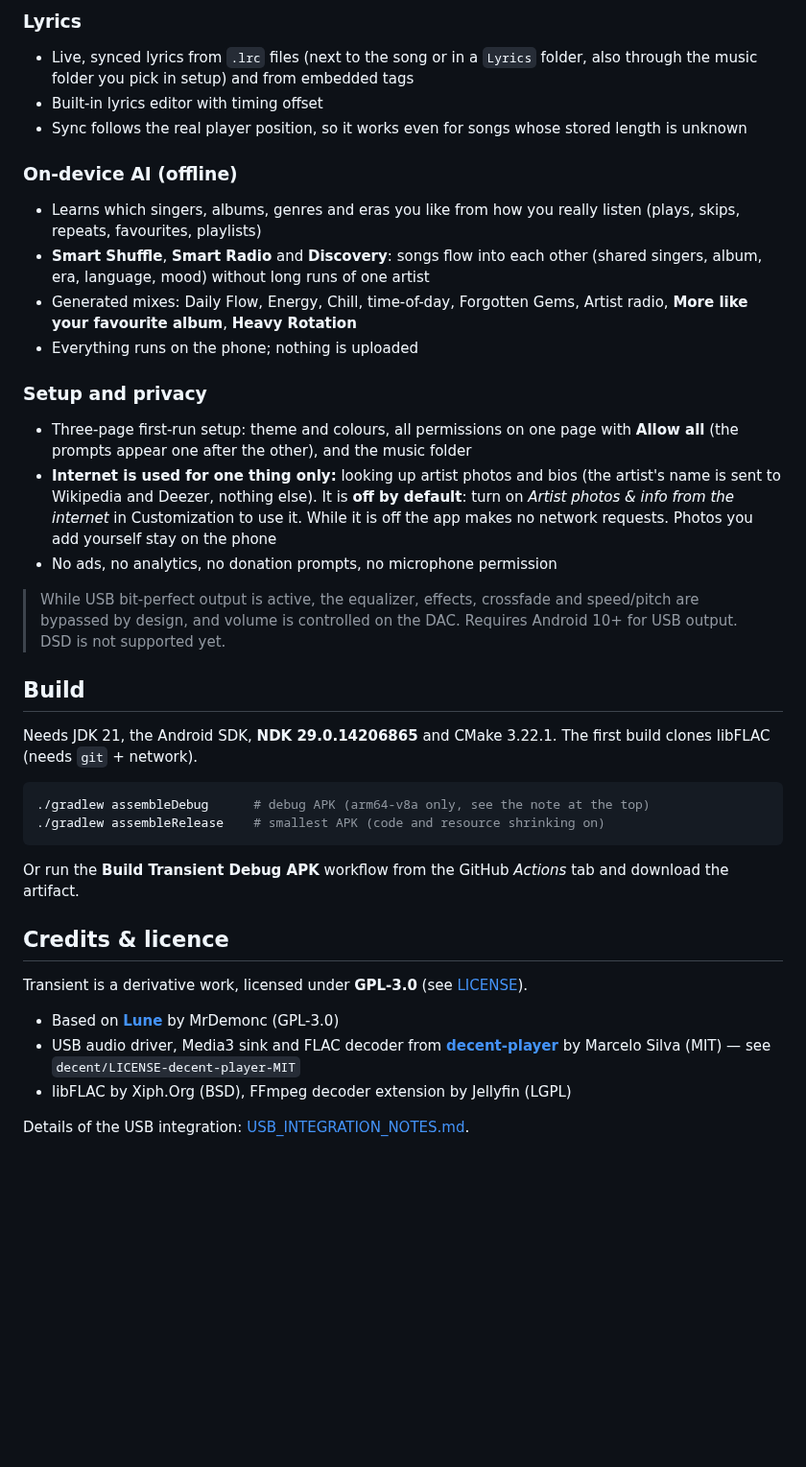
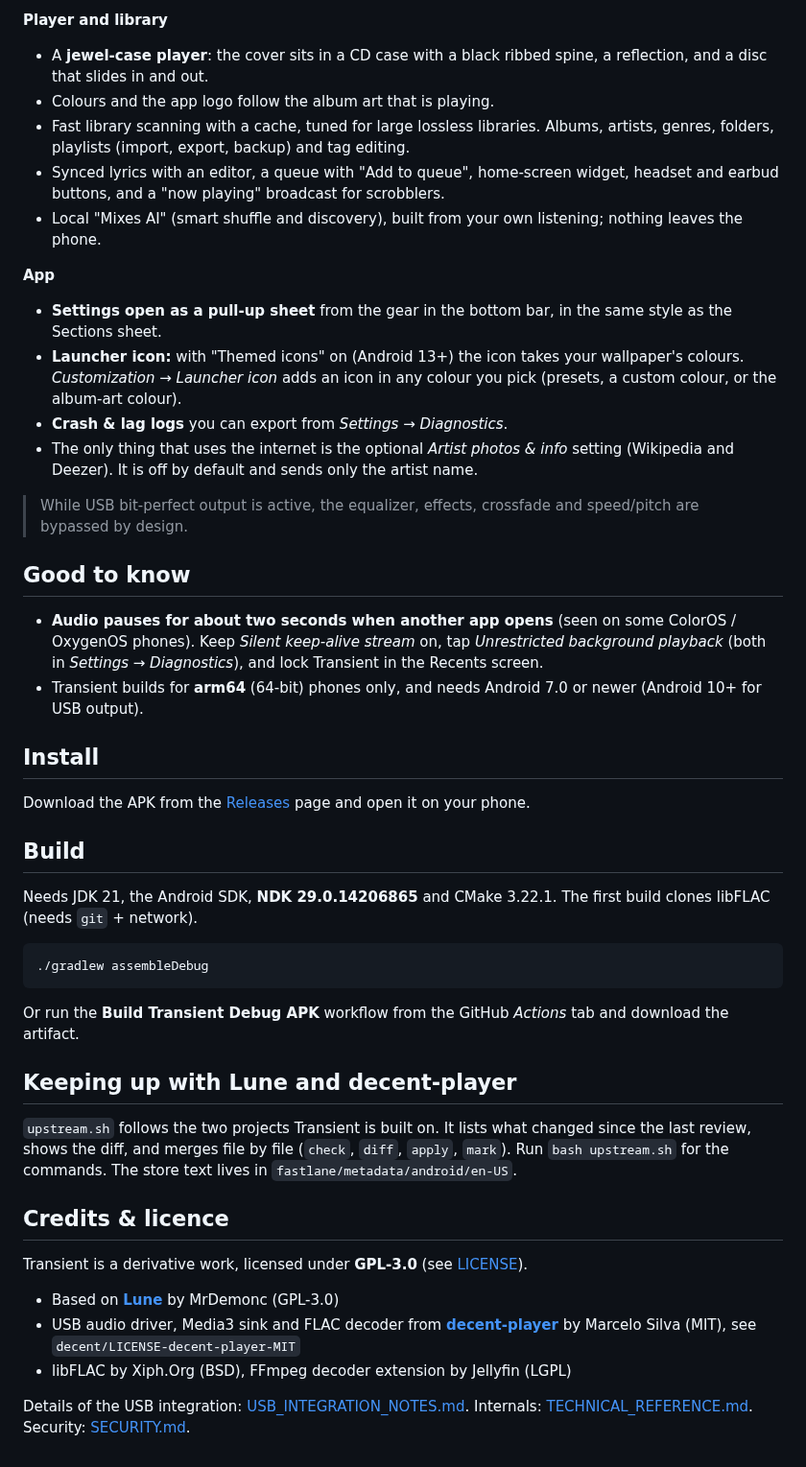
Before and after one commit to adssaketh/Transient, a Markdown page: README.md, the part around one of its changes. Shown at 96% size. GitHub-like rendering; blank space fills up the shorter version.

Commit message:
Apply fix patches: 0049 + 2 files

````diff
--- a/README.md
+++ b/README.md
@@ -41,37 +21,50 @@
 
-### Lyrics
-- Live, synced lyrics from `.lrc` files (next to the song or in a `Lyrics` folder, also through the music folder you pick in setup) and from embedded tags
-- Built-in lyrics editor with timing offset
-- Sync follows the real player position, so it works even for songs whose stored length is unknown
+**Player and library**
 
-### On-device AI (offline)
-- Learns which singers, albums, genres and eras you like from how you really listen (plays, skips, repeats, favourites, playlists)
-- **Smart Shuffle**, **Smart Radio** and **Discovery**: songs flow into each other (shared singers, album, era, language, mood) without long runs of one artist
-- Generated mixes: Daily Flow, Energy, Chill, time-of-day, Forgotten Gems, Artist radio, **More like your favourite album**, **Heavy Rotation**
-- Everything runs on the phone; nothing is uploaded
+- A **jewel-case player**: the cover sits in a CD case with a black ribbed spine, a reflection, and a disc that slides in and out.
+- Colours and the app logo follow the album art that is playing.
+- Fast library scanning with a cache, tuned for large lossless libraries. Albums, artists, genres, folders, playlists (import, export, backup) and tag editing.
+- Synced lyrics with an editor, a queue with "Add to queue", home-screen widget, headset and earbud buttons, and a "now playing" broadcast for scrobblers.
+- Local "Mixes AI" (smart shuffle and discovery), built from your own listening; nothing leaves the phone.
 
-### Setup and privacy
-- Three-page first-run setup: theme and colours, all permissions on one page with **Allow all** (the prompts appear one after the other), and the music folder
-- **Internet is used for one thing only:** looking up artist photos and bios (the artist's name is sent to Wikipedia and Deezer, nothing else). It is **off by default**: turn on *Artist photos & info from the internet* in Customization to use it. While it is off the app makes no network requests. Photos you add yourself stay on the phone
-- No ads, no analytics, no donation prompts, no microphone permission
+**App**
 
-> While USB bit-perfect output is active, the equalizer, effects, crossfade and speed/pitch are bypassed by design,
-> and volume is controlled on the DAC. Requires Android 10+ for USB output. DSD is not supported yet.
+- **Settings open as a pull-up sheet** from the gear in the bottom bar, in the same style as the Sections sheet.
+- **Launcher icon:** with "Themed icons" on (Android 13+) the icon takes your wallpaper's colours. *Customization → Launcher icon* adds an icon in any colour you pick (presets, a custom colour, or the album-art colour).
+- **Crash & lag logs** you can export from *Settings → Diagnostics*.
+- The only thing that uses the internet is the optional *Artist photos & info* setting (Wikipedia and Deezer). It is off by default and sends only the artist name.
+
+> While USB bit-perfect output is active, the equalizer, effects, crossfade and speed/pitch are bypassed by design.
+
+## Good to know
+
+- **Audio pauses for about two seconds when another app opens** (seen on some ColorOS / OxygenOS phones). Keep *Silent keep-alive stream* on, tap *Unrestricted background playback* (both in *Settings → Diagnostics*), and lock Transient in the Recents screen.
+- Transient builds for **arm64** (64-bit) phones only, and needs Android 7.0 or newer (Android 10+ for USB output).
+
+## Install
+
+Download the APK from the [Releases](https://github.com/adssaketh/Transient/releases) page and open it on your phone.
 
 ## Build
+
 Needs JDK 21, the Android SDK, **NDK 29.0.14206865** and CMake 3.22.1. The first build clones libFLAC (needs `git` + network).
 
-```bash
-./gradlew assembleDebug      # debug APK (arm64-v8a only, see the note at the top)
-./gradlew assembleRelease    # smallest APK (code and resource shrinking on)
 ```
+./gradlew assembleDebug
+```
+
 Or run the **Build Transient Debug APK** workflow from the GitHub *Actions* tab and download the artifact.
 
+## Keeping up with Lune and decent-player
+
+`upstream.sh` follows the two projects Transient is built on. It lists what changed since the last review, shows the diff, and merges file by file (`check`, `diff`, `apply`, `mark`). Run `bash upstream.sh` for the commands. The store text lives in `fastlane/metadata/android/en-US`.
+
 ## Credits & licence
+
 Transient is a derivative work, licensed under **GPL-3.0** (see [LICENSE](LICENSE)).
 
 - Based on **[Lune](https://github.com/MrDemonc/Lune)** by MrDemonc (GPL-3.0)
-- USB audio driver, Media3 sink and FLAC decoder from **[decent-player](https://github.com/Ma145/decent-player)** by Marcelo Silva (MIT) — see `decent/LICENSE-decent-player-MIT`
+- USB audio driver, Media3 sink and FLAC decoder from **[decent-player](https://github.com/Ma145/decent-player)** by Marcelo Silva (MIT), see `decent/LICENSE-decent-player-MIT`
 - libFLAC by Xiph.Org (BSD), FFmpeg decoder extension by Jellyfin (LGPL)
 
-Details of the USB integration: [USB_INTEGRATION_NOTES.md](USB_INTEGRATION_NOTES.md).
+Details of the USB integration: [USB_INTEGRATION_NOTES.md](USB_INTEGRATION_NOTES.md). Internals: [TECHNICAL_REFERENCE.md](TECHNICAL_REFERENCE.md). Security: [SECURITY.md](SECURITY.md).
````
Also changed, not shown: other parts of README.md (+15 -35 lines), readme-res/transient-logo.png, 7 other files.
